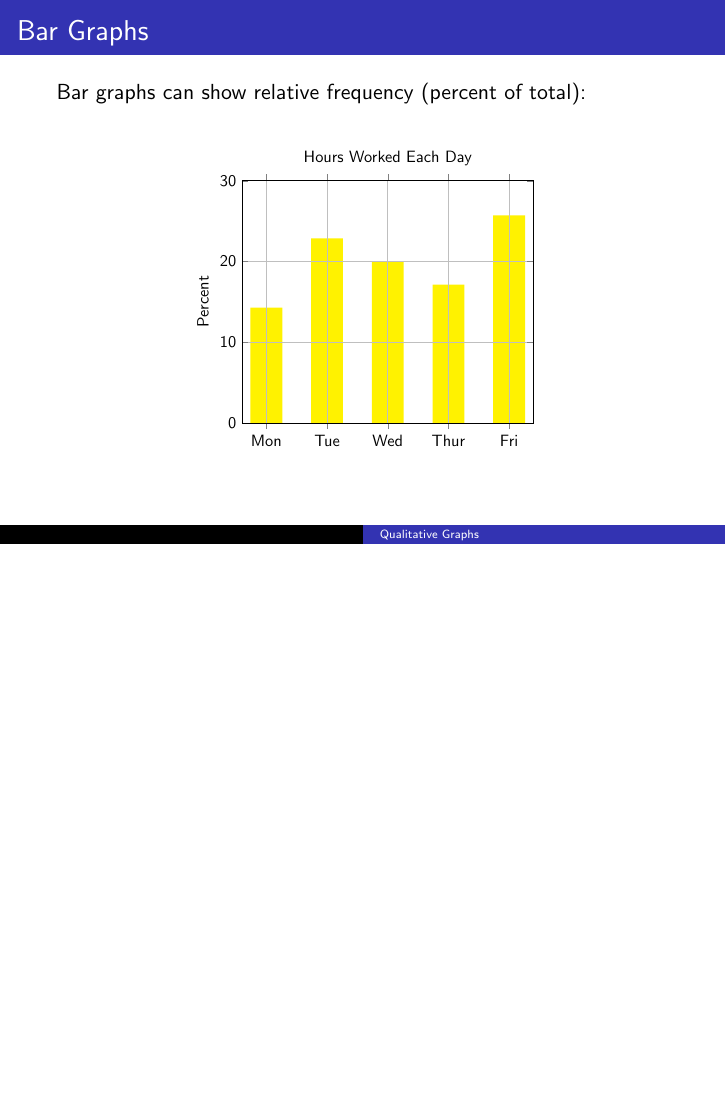
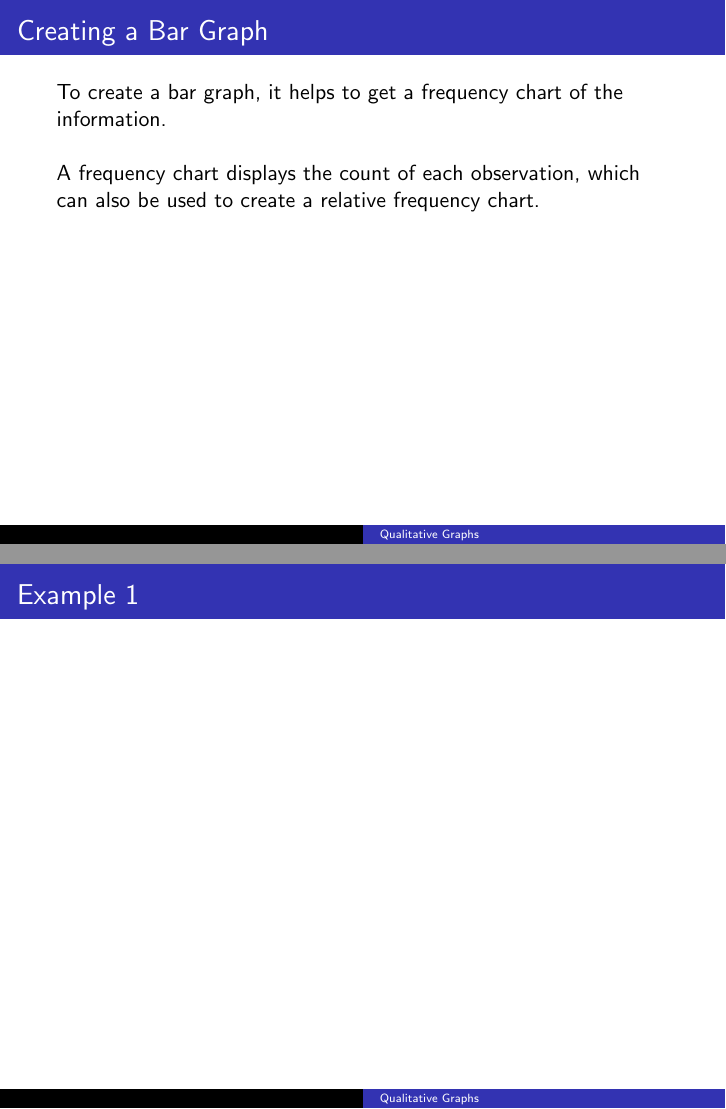
Before and after one commit to BryanBain/Statistics, LaTeX slides (Beamer_Slides/Qualitative_Graphs.tex): page 12 of 12 before the commit and pages 14 and 15 of 15 after it, the two joined at a grey line, the shorter picture padded with empty space. Compiled offline with pdfLaTeX.

Commit message:
started Qualitative Graphs

```diff
--- a/Beamer_Slides/Qualitative_Graphs.tex
+++ b/Beamer_Slides/Qualitative_Graphs.tex
@@ -133,6 +133,16 @@ symbolic x coords = {Mon, Tue, Wed, Thur, Fri}, xtick=data
 \end{center}
 \end{frame}
 
+\begin{frame}{Creating a Bar Graph}
+To create a bar graph, it helps to get a frequency chart of the information. \newline\\	\pause
+
+A frequency chart displays the count of each observation, which can also be used to create a relative frequency chart.
+\end{frame}
+
+\begin{frame}{Example 1}
+
+\end{frame}
+
 % : Freq & Rel freq
 % Pareto charts & ogives
 % Create and interpret pie graphs
```
Also changed, not shown: Beamer_Slides/Qualitative_Graphs.pdf, Beamer_Slides/Qualitative_Graphs.tex (2 more changed lines), 1 other file.
